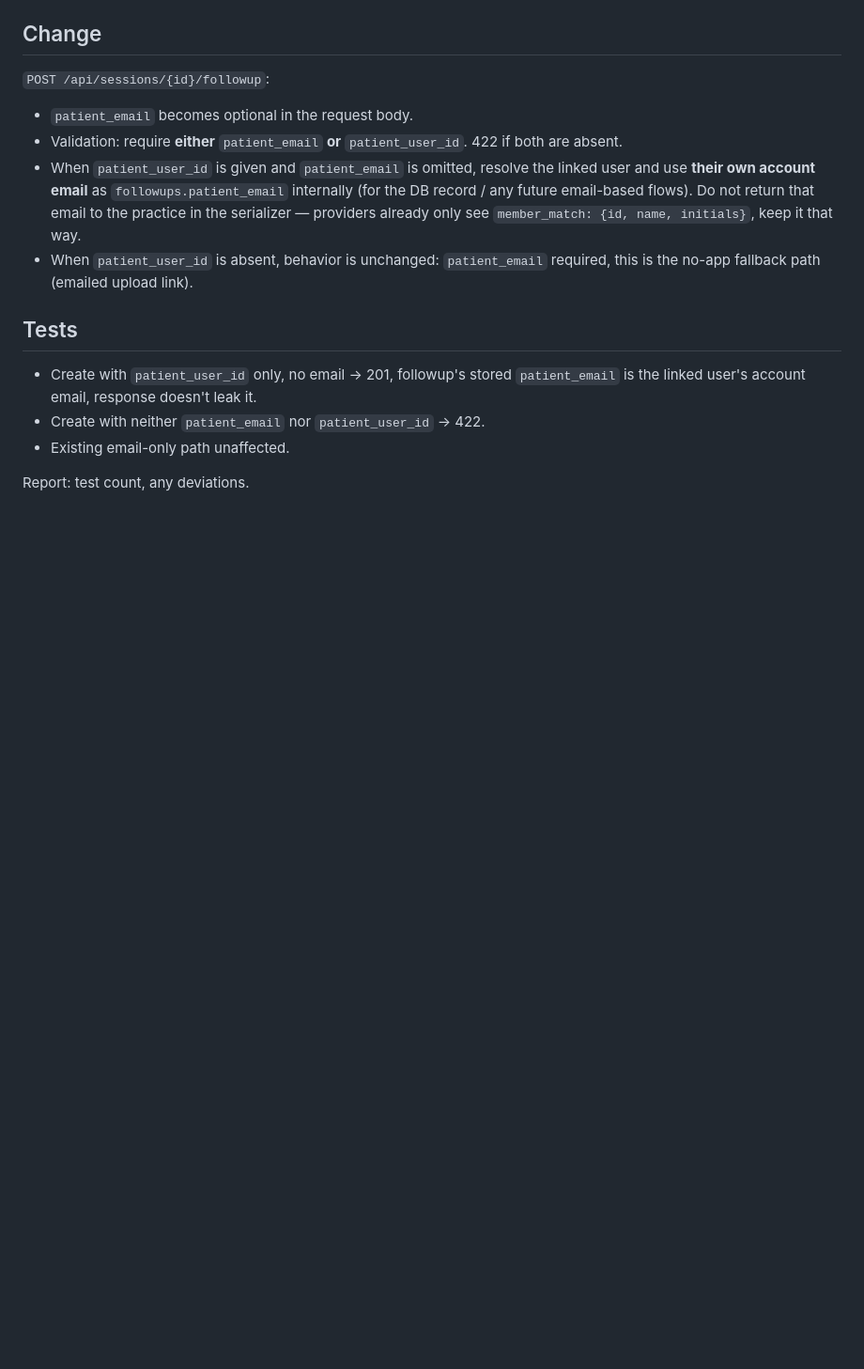
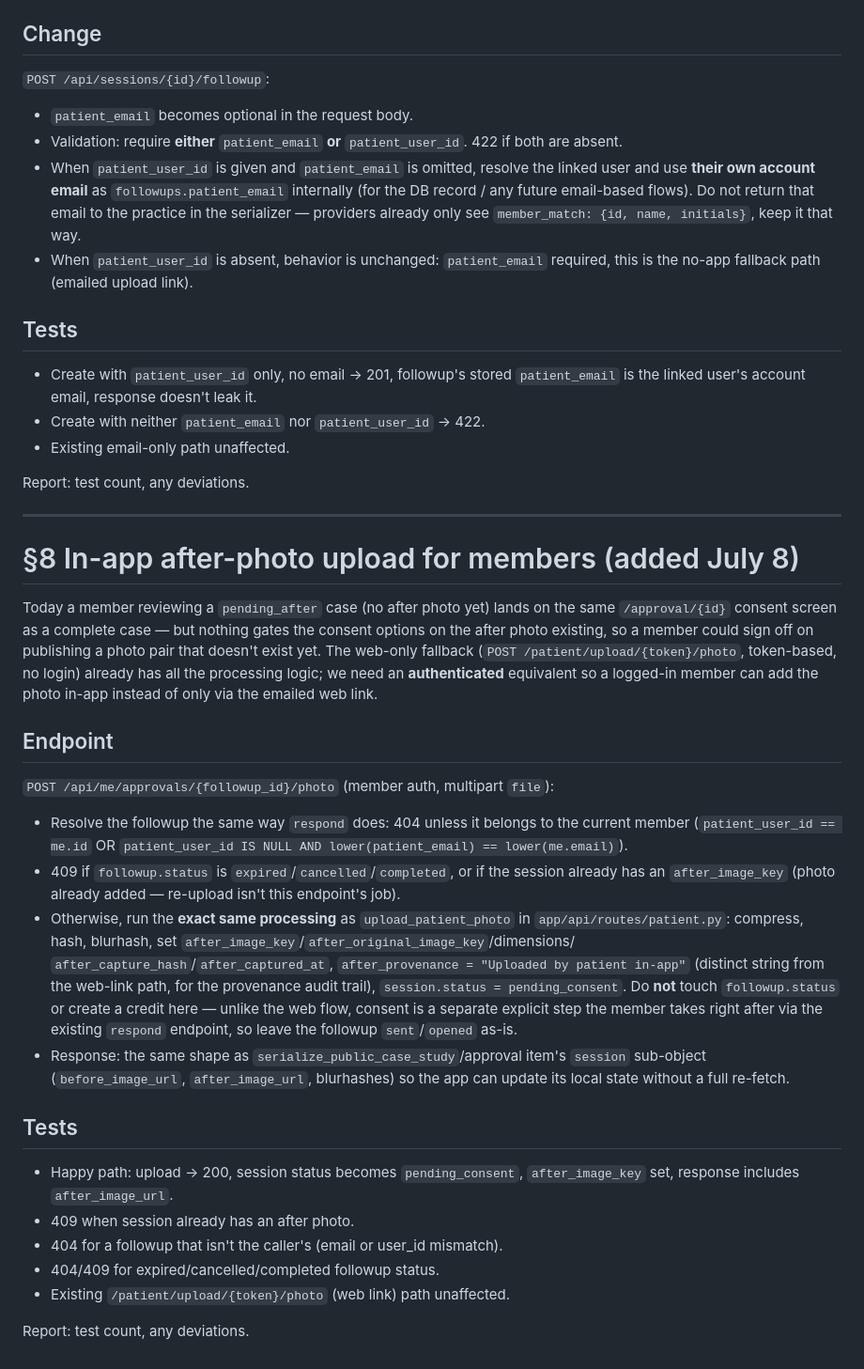
Before and after one commit to john-razzano/veriba, a Markdown page: GROWTH-SPEC.md, the part around the change. Shown at 94% size. Rendered like a GitHub page; blank space fills up the shorter version.

Commit message:
Spec §8: authenticated in-app after-photo upload for members
Co-Authored-By: Claude Fable 5 <noreply@anthropic.com>

```diff
--- a/GROWTH-SPEC.md
+++ b/GROWTH-SPEC.md
@@ -267,3 +267,50 @@ forces a redundant field. Relax it.
 - Existing email-only path unaffected.
 
 Report: test count, any deviations.
+
+---
+
+# §8 In-app after-photo upload for members (added July 8)
+
+Today a member reviewing a `pending_after` case (no after photo yet) lands on
+the same `/approval/{id}` consent screen as a complete case — but nothing
+gates the consent options on the after photo existing, so a member could sign
+off on publishing a photo pair that doesn't exist yet. The web-only fallback
+(`POST /patient/upload/{token}/photo`, token-based, no login) already has all
+the processing logic; we need an **authenticated** equivalent so a logged-in
+member can add the photo in-app instead of only via the emailed web link.
+
+## Endpoint
+
+`POST /api/me/approvals/{followup_id}/photo` (member auth, multipart
+`file`):
+
+- Resolve the followup the same way `respond` does: 404 unless it belongs to
+  the current member (`patient_user_id == me.id` OR
+  `patient_user_id IS NULL AND lower(patient_email) == lower(me.email)`).
+- 409 if `followup.status` is `expired`/`cancelled`/`completed`, or if the
+  session already has an `after_image_key` (photo already added — re-upload
+  isn't this endpoint's job).
+- Otherwise, run the **exact same processing** as
+  `upload_patient_photo` in `app/api/routes/patient.py`: compress, hash,
+  blurhash, set `after_image_key`/`after_original_image_key`/dimensions/
+  `after_capture_hash`/`after_captured_at`, `after_provenance = "Uploaded by
+  patient in-app"` (distinct string from the web-link path, for the
+  provenance audit trail), `session.status = pending_consent`. Do **not**
+  touch `followup.status` or create a credit here — unlike the web flow,
+  consent is a separate explicit step the member takes right after via the
+  existing `respond` endpoint, so leave the followup `sent`/`opened` as-is.
+- Response: the same shape as `serialize_public_case_study`/approval item's
+  `session` sub-object (`before_image_url`, `after_image_url`, blurhashes)
+  so the app can update its local state without a full re-fetch.
+
+## Tests
+
+- Happy path: upload → 200, session status becomes `pending_consent`,
+  `after_image_key` set, response includes `after_image_url`.
+- 409 when session already has an after photo.
+- 404 for a followup that isn't the caller's (email or user_id mismatch).
+- 404/409 for expired/cancelled/completed followup status.
+- Existing `/patient/upload/{token}/photo` (web link) path unaffected.
+
+Report: test count, any deviations.
```
